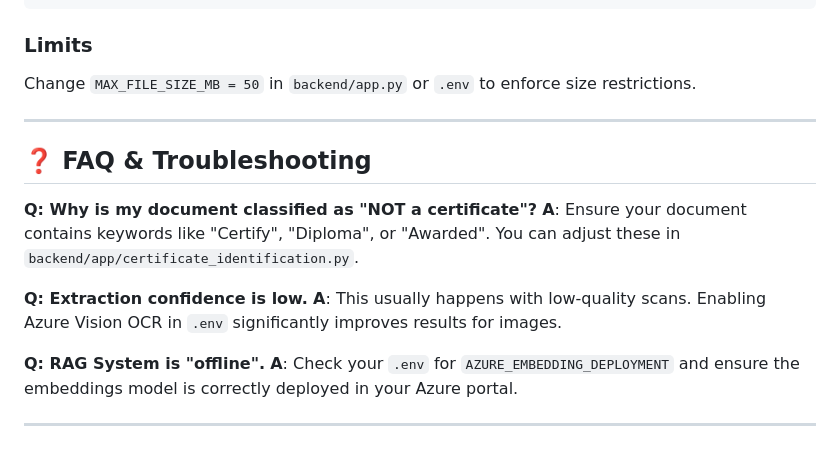
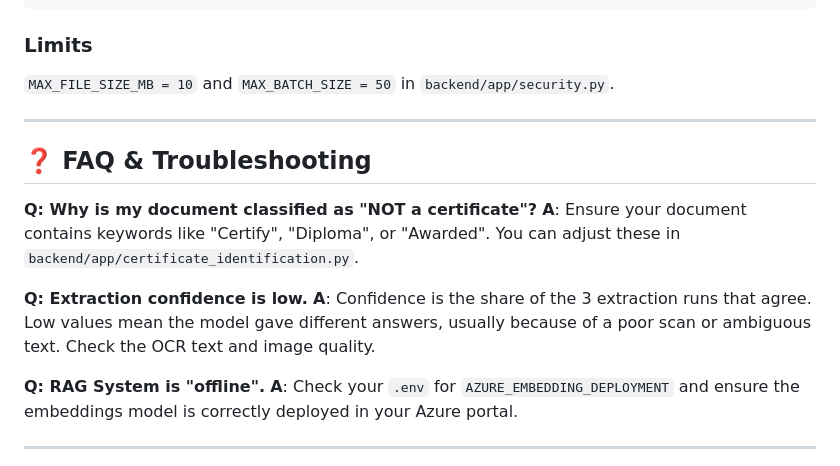
Before and after one commit to Flame77X/Certificate-Detection-Extraction-Validation-RAG-Query-System, a Markdown page: README.md, the part around one of its changes. GitHub-like rendering.

````diff
--- a/README.md
+++ b/README.md
@@ -180,7 +185,7 @@ Edit `backend/trusted_issuers.json` to manage your whitelist:
 ```
 
 ### Limits
-Change `MAX_FILE_SIZE_MB = 50` in `backend/app.py` or `.env` to enforce size restrictions.
+`MAX_FILE_SIZE_MB = 10` and `MAX_BATCH_SIZE = 50` in `backend/app/security.py`.
 
 ---
 
@@ -190,7 +195,7 @@ Change `MAX_FILE_SIZE_MB = 50` in `backend/app.py` or `.env` to enforce size res
 **A**: Ensure your document contains keywords like "Certify", "Diploma", or "Awarded". You can adjust these in `backend/app/certificate_identification.py`.
 
 **Q: Extraction confidence is low.**
-**A**: This usually happens with low-quality scans. Enabling Azure Vision OCR in `.env` significantly improves results for images.
+**A**: Confidence is the share of the 3 extraction runs that agree. Low values mean the model gave different answers, usually because of a poor scan or ambiguous text. Check the OCR text and image quality.
 
 **Q: RAG System is "offline".**
 **A**: Check your `.env` for `AZURE_EMBEDDING_DEPLOYMENT` and ensure the embeddings model is correctly deployed in your Azure portal.
````
Also changed, not shown: other parts of README.md (+29 -24 lines), CLAUDE.md (+33 -41 lines).
